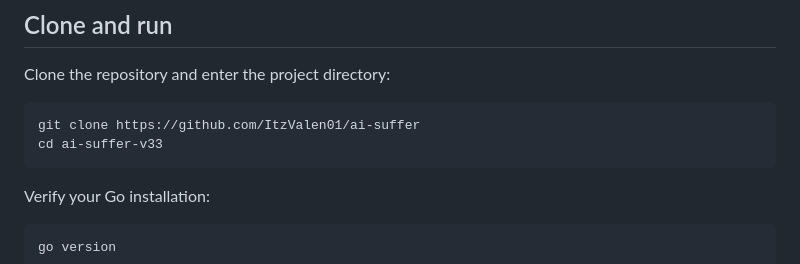
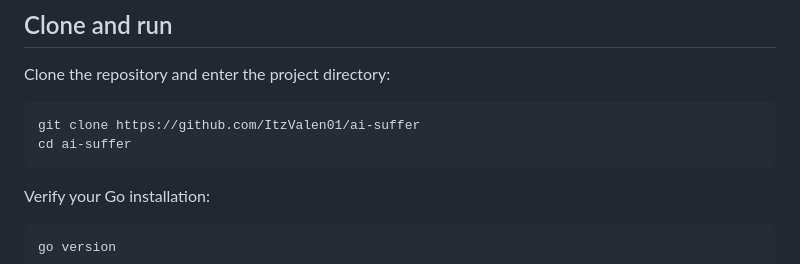
Before and after one commit to ItzValen01/ai-suffer, a Markdown page: README.md, the part around the change. Drawn GitHub-style.

````diff
--- a/README.md
+++ b/README.md
@@ -22,7 +22,7 @@ Clone the repository and enter the project directory:
 
 ```bash
 git clone https://github.com/ItzValen01/ai-suffer
-cd ai-suffer-v33
+cd ai-suffer
 ```
 
 Verify your Go installation:
````
